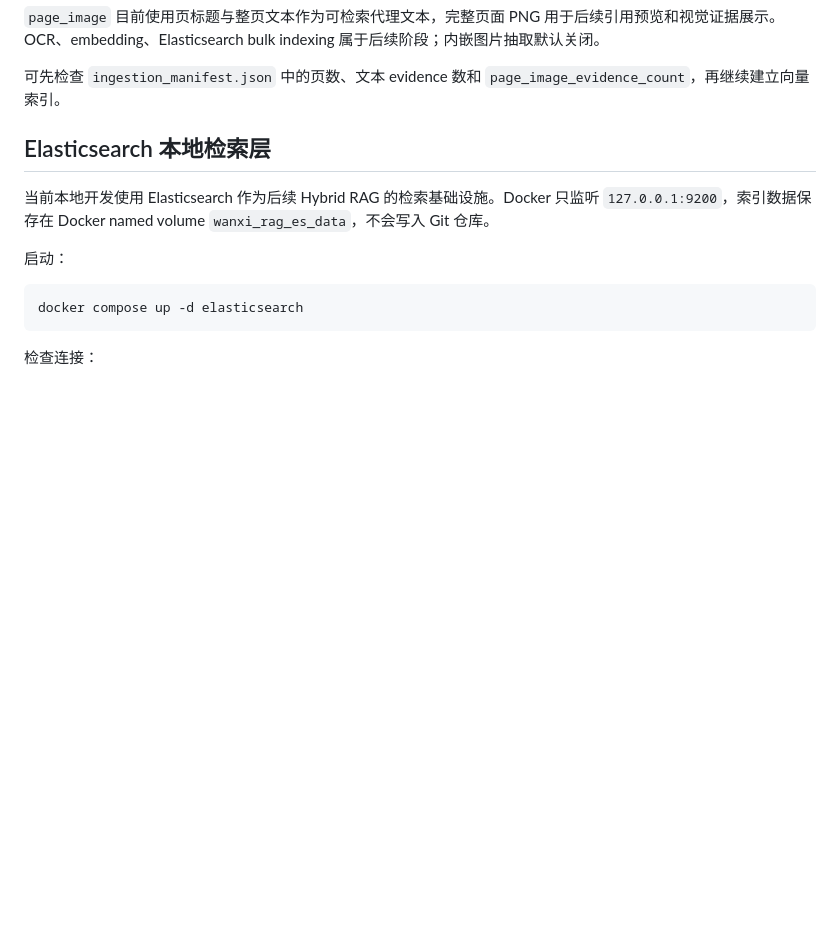
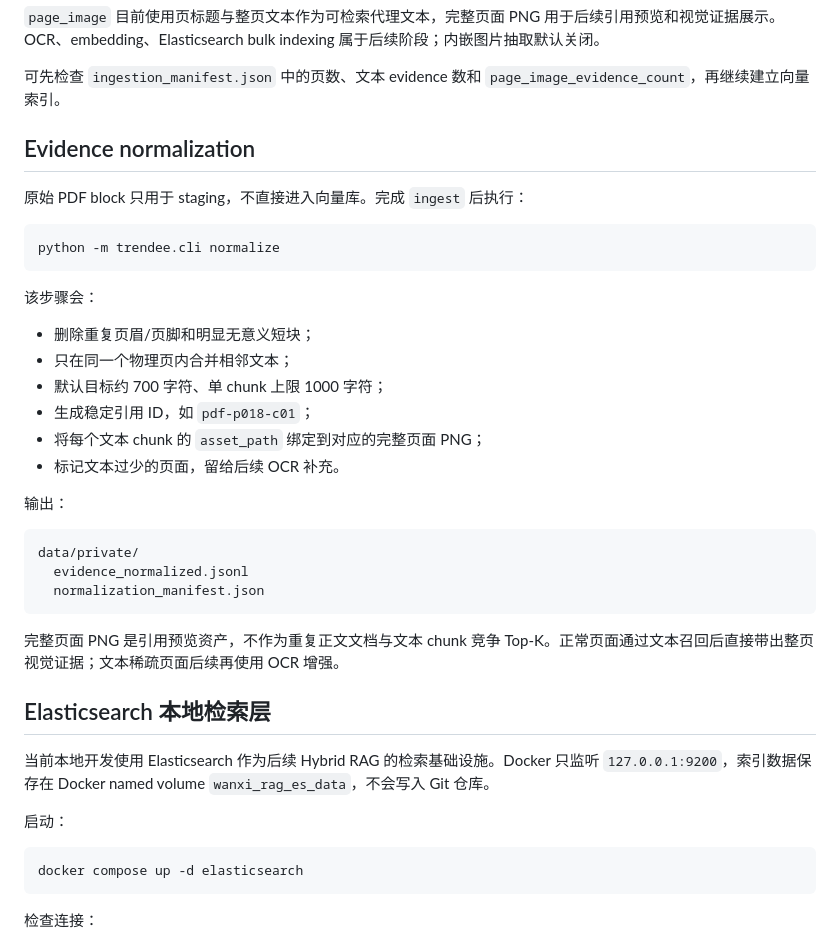
Before and after one commit to chromiii/WANXI-RAG, a Markdown page: README.md, the part around the change. Drawn GitHub-style; blank space fills up the shorter version.

Commit message:
docs: add evidence normalization stage

````diff
--- a/README.md
+++ b/README.md
@@ -131,6 +131,34 @@ data/private/
 
 可先检查 `ingestion_manifest.json` 中的页数、文本 evidence 数和 `page_image_evidence_count`，再继续建立向量索引。
 
+
+## Evidence normalization
+
+原始 PDF block 只用于 staging，不直接进入向量库。完成 `ingest` 后执行：
+
+```bash
+python -m trendee.cli normalize
+```
+
+该步骤会：
+
+- 删除重复页眉/页脚和明显无意义短块；
+- 只在同一个物理页内合并相邻文本；
+- 默认目标约 700 字符、单 chunk 上限 1000 字符；
+- 生成稳定引用 ID，如 `pdf-p018-c01`；
+- 将每个文本 chunk 的 `asset_path` 绑定到对应的完整页面 PNG；
+- 标记文本过少的页面，留给后续 OCR 补充。
+
+输出：
+
+```text
+data/private/
+  evidence_normalized.jsonl
+  normalization_manifest.json
+```
+
+完整页面 PNG 是引用预览资产，不作为重复正文文档与文本 chunk 竞争 Top-K。正常页面通过文本召回后直接带出整页视觉证据；文本稀疏页面后续再使用 OCR 增强。
+
 ## Elasticsearch 本地检索层
 
 当前本地开发使用 Elasticsearch 作为后续 Hybrid RAG 的检索基础设施。Docker 只监听 `127.0.0.1:9200`，索引数据保存在 Docker named volume `wanxi_rag_es_data`，不会写入 Git 仓库。
````
